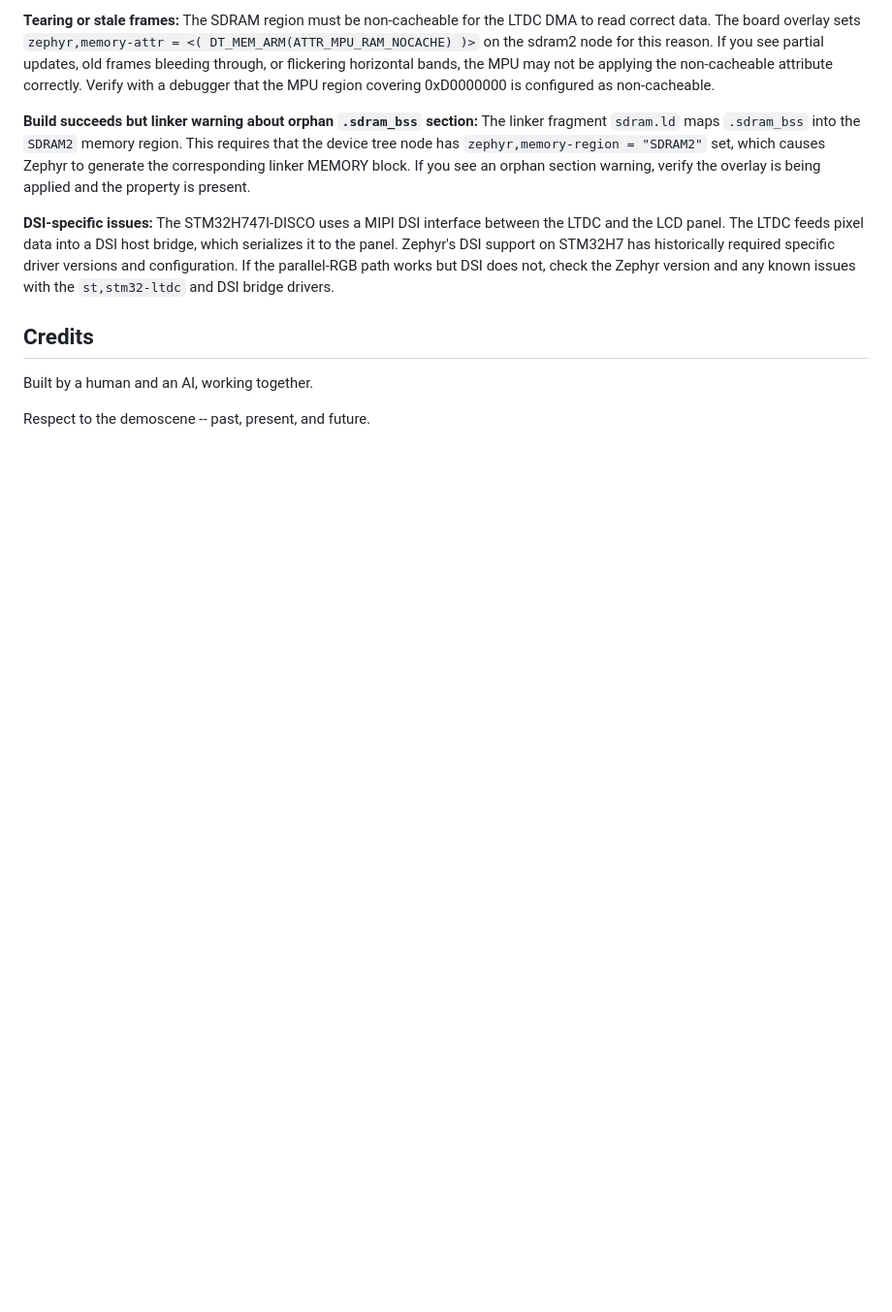
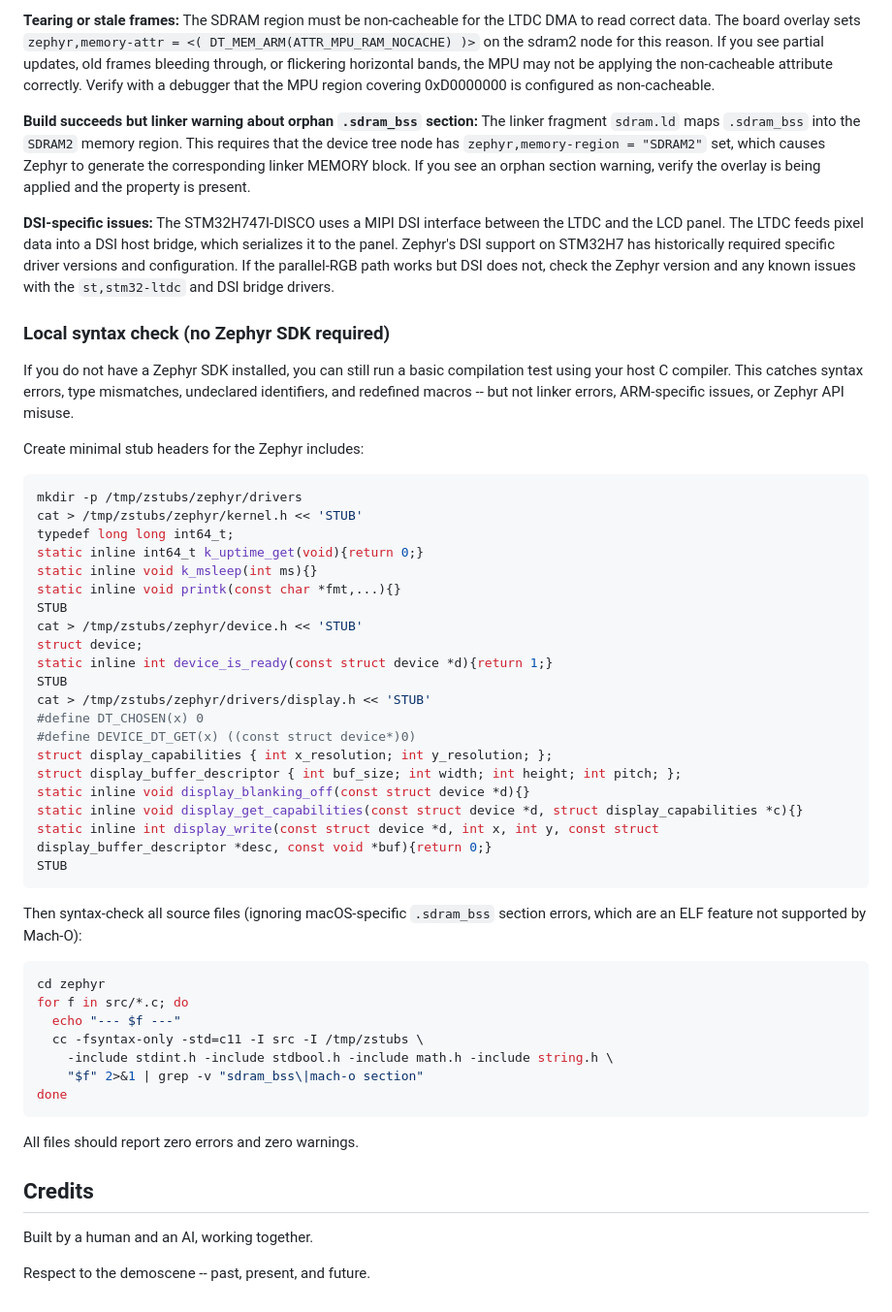
Before and after one commit to fersab/em-intro, a Markdown page: README.md, the part around the change. Shown at 97% size. Rendered like a GitHub page; blank space fills up the shorter version.

Commit message:
Add local syntax check instructions to README
Documents how to run a host-compiler syntax check without
a full Zephyr SDK, using stub headers for Zephyr includes.

Co-Authored-By: Claude Opus 4.6 <noreply@anthropic.com>

````diff
--- a/README.md
+++ b/README.md
@@ -321,6 +321,53 @@ DSI support on STM32H7 has historically required specific driver versions and
 configuration. If the parallel-RGB path works but DSI does not, check the Zephyr version
 and any known issues with the `st,stm32-ltdc` and DSI bridge drivers.
 
+### Local syntax check (no Zephyr SDK required)
+
+If you do not have a Zephyr SDK installed, you can still run a basic compilation test
+using your host C compiler. This catches syntax errors, type mismatches, undeclared
+identifiers, and redefined macros -- but not linker errors, ARM-specific issues, or
+Zephyr API misuse.
+
+Create minimal stub headers for the Zephyr includes:
+
+```sh
+mkdir -p /tmp/zstubs/zephyr/drivers
+cat > /tmp/zstubs/zephyr/kernel.h << 'STUB'
+typedef long long int64_t;
+static inline int64_t k_uptime_get(void){return 0;}
+static inline void k_msleep(int ms){}
+static inline void printk(const char *fmt,...){}
+STUB
+cat > /tmp/zstubs/zephyr/device.h << 'STUB'
+struct device;
+static inline int device_is_ready(const struct device *d){return 1;}
+STUB
+cat > /tmp/zstubs/zephyr/drivers/display.h << 'STUB'
+#define DT_CHOSEN(x) 0
+#define DEVICE_DT_GET(x) ((const struct device*)0)
+struct display_capabilities { int x_resolution; int y_resolution; };
+struct display_buffer_descriptor { int buf_size; int width; int height; int pitch; };
+static inline void display_blanking_off(const struct device *d){}
+static inline void display_get_capabilities(const struct device *d, struct display_capabilities *c){}
+static inline int display_write(const struct device *d, int x, int y, const struct display_buffer_descriptor *desc, const void *buf){return 0;}
+STUB
+```
+
+Then syntax-check all source files (ignoring macOS-specific `.sdram_bss` section errors,
+which are an ELF feature not supported by Mach-O):
+
+```sh
+cd zephyr
+for f in src/*.c; do
+  echo "--- $f ---"
+  cc -fsyntax-only -std=c11 -I src -I /tmp/zstubs \
+    -include stdint.h -include stdbool.h -include math.h -include string.h \
+    "$f" 2>&1 | grep -v "sdram_bss\|mach-o section"
+done
+```
+
+All files should report zero errors and zero warnings.
+
 ## Credits
 
 Built by a human and an AI, working together.
````
